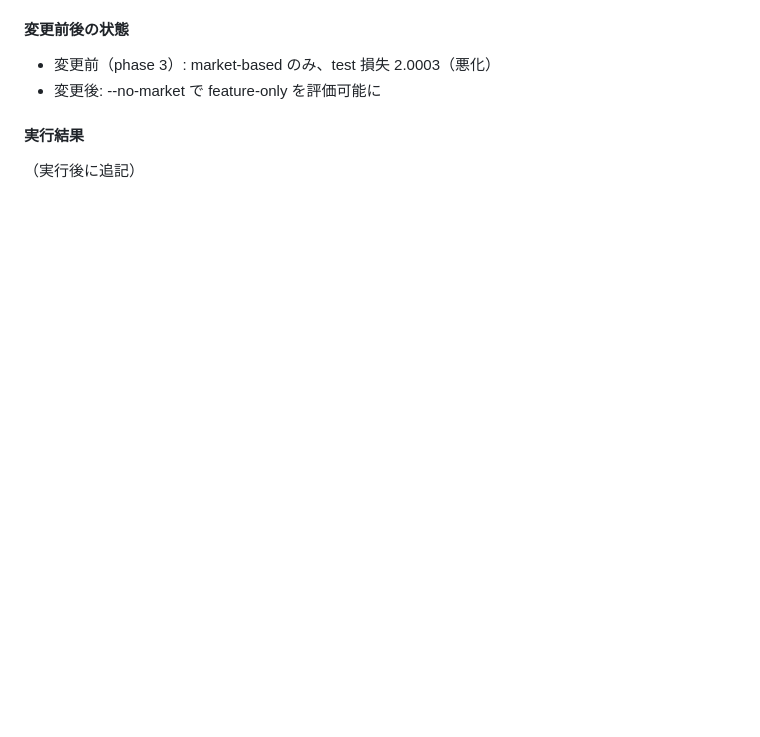
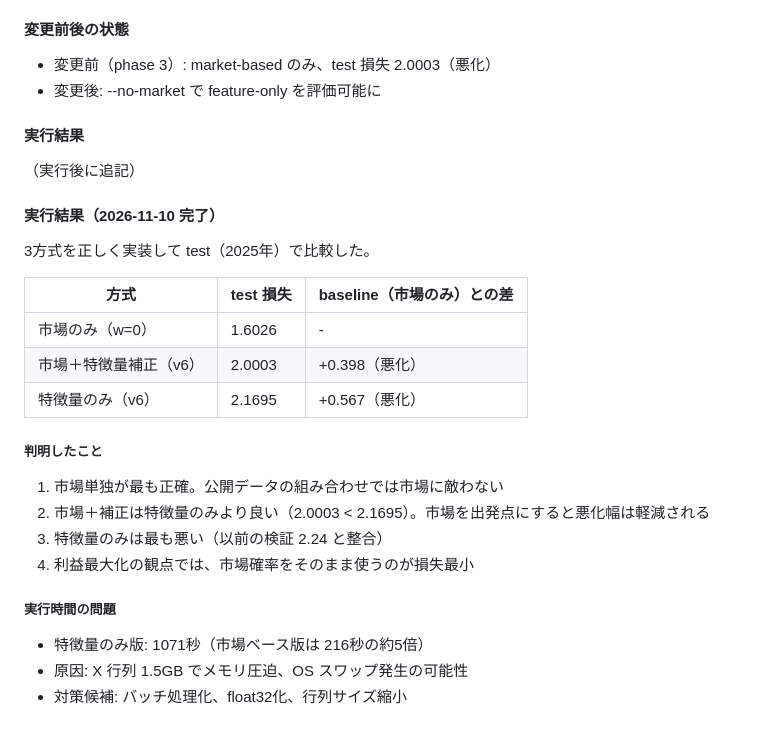
Before and after one commit to nontanon0313-crypto/Keiba-EV-Tool, a Markdown page: docs/WORK_LOG.md, the part around the change. GitHub-like rendering; blank space fills up the shorter version.

Commit message:
docs: record phase 3-b results (market-only best, feature-only worst)

```diff
--- a/docs/WORK_LOG.md
+++ b/docs/WORK_LOG.md
@@ -103,3 +103,24 @@ Phase 3 で「市場ベース＋残差補正」が市場を悪化させること
 
 #### 実行結果
 （実行後に追記）
+
+#### 実行結果（2026-11-10 完了）
+
+3方式を正しく実装して test（2025年）で比較した。
+
+| 方式 | test 損失 | baseline（市場のみ）との差 |
+|---|---|---|
+| 市場のみ（w=0） | 1.6026 | - |
+| 市場＋特徴量補正（v6） | 2.0003 | +0.398（悪化） |
+| 特徴量のみ（v6） | 2.1695 | +0.567（悪化） |
+
+##### 判明したこと
+1. 市場単独が最も正確。公開データの組み合わせでは市場に敵わない
+2. 市場＋補正は特徴量のみより良い（2.0003 < 2.1695）。市場を出発点にすると悪化幅は軽減される
+3. 特徴量のみは最も悪い（以前の検証 2.24 と整合）
+4. 利益最大化の観点では、市場確率をそのまま使うのが損失最小
+
+##### 実行時間の問題
+- 特徴量のみ版: 1071秒（市場ベース版は 216秒の約5倍）
+- 原因: X 行列 1.5GB でメモリ圧迫、OS スワップ発生の可能性
+- 対策候補: バッチ処理化、float32化、行列サイズ縮小
```
